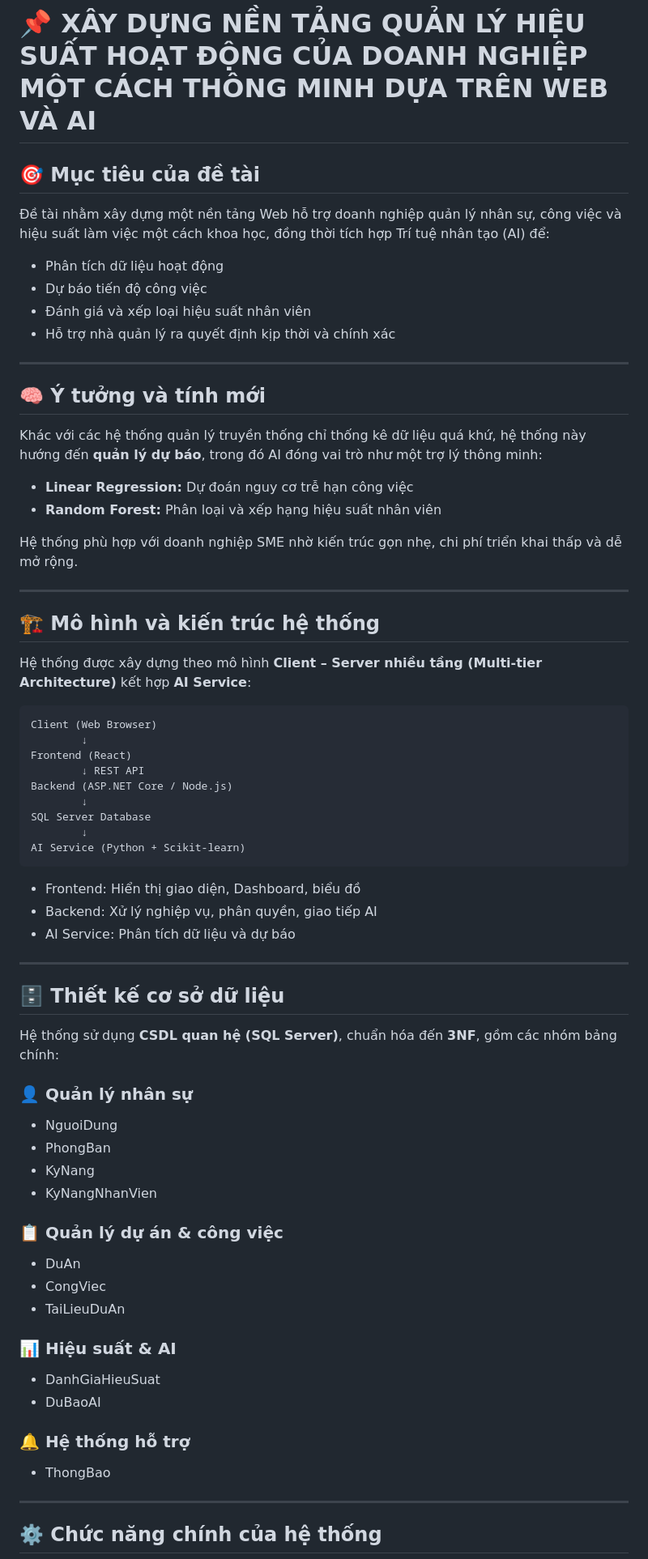
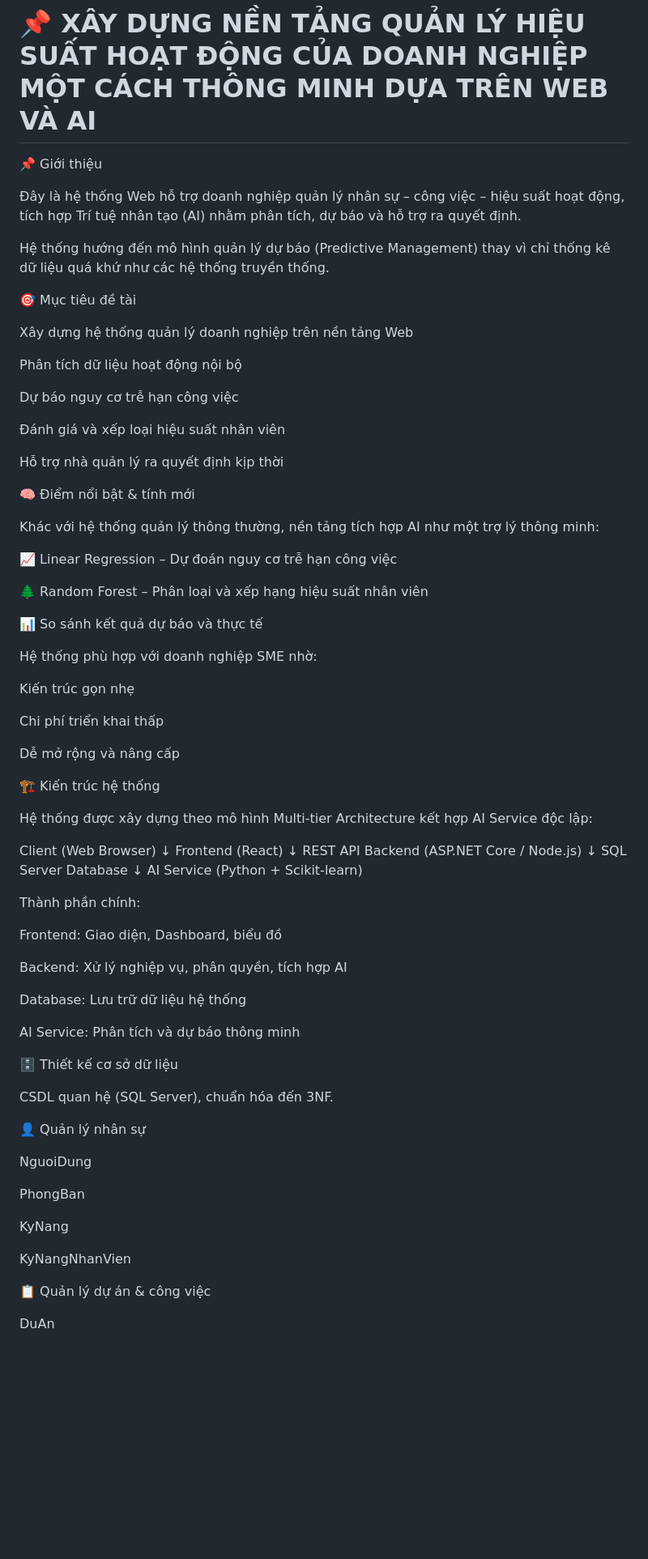
Before and after one commit to huutrongk24/NguyenHuuTrong_221083_DoAn2, a Markdown page: README.md, the part around one of its changes. Shown at 81% size. Rendered like a GitHub page; blank space fills up the shorter version.

Commit message:
Chỉnh sửa file README

````diff
--- a/README.md
+++ b/README.md
@@ -1,32 +1,45 @@
 # 📌 XÂY DỰNG NỀN TẢNG QUẢN LÝ HIỆU SUẤT HOẠT ĐỘNG CỦA DOANH NGHIỆP MỘT CÁCH THÔNG MINH DỰA TRÊN WEB VÀ AI
 
-## 🎯 Mục tiêu của đề tài
+📌 Giới thiệu
 
-Đề tài nhằm xây dựng một nền tảng Web hỗ trợ doanh nghiệp quản lý nhân sự, công việc và hiệu suất làm việc một cách khoa học, đồng thời tích hợp Trí tuệ nhân tạo (AI) để:
+Đây là hệ thống Web hỗ trợ doanh nghiệp quản lý nhân sự – công việc – hiệu suất hoạt động, tích hợp Trí tuệ nhân tạo (AI) nhằm phân tích, dự báo và hỗ trợ ra quyết định.
 
-* Phân tích dữ liệu hoạt động
-* Dự báo tiến độ công việc
-* Đánh giá và xếp loại hiệu suất nhân viên
-* Hỗ trợ nhà quản lý ra quyết định kịp thời và chính xác
+Hệ thống hướng đến mô hình quản lý dự báo (Predictive Management) thay vì chỉ thống kê dữ liệu quá khứ như các hệ thống truyền thống.
 
----
+🎯 Mục tiêu đề tài
 
-## 🧠 Ý tưởng và tính mới
+Xây dựng hệ thống quản lý doanh nghiệp trên nền tảng Web
 
-Khác với các hệ thống quản lý truyền thống chỉ thống kê dữ liệu quá khứ, hệ thống này hướng đến **quản lý dự báo**, trong đó AI đóng vai trò như một trợ lý thông minh:
+Phân tích dữ liệu hoạt động nội bộ
 
-* **Linear Regression:** Dự đoán nguy cơ trễ hạn công việc
-* **Random Forest:** Phân loại và xếp hạng hiệu suất nhân viên
+Dự báo nguy cơ trễ hạn công việc
 
-Hệ thống phù hợp với doanh nghiệp SME nhờ kiến trúc gọn nhẹ, chi phí triển khai thấp và dễ mở rộng.
+Đánh giá và xếp loại hiệu suất nhân viên
 
----
+Hỗ trợ nhà quản lý ra quyết định kịp thời
 
-## 🏗️ Mô hình và kiến trúc hệ thống
+🧠 Điểm nổi bật & tính mới
 
-Hệ thống được xây dựng theo mô hình **Client – Server nhiều tầng (Multi-tier Architecture)** kết hợp **AI Service**:
+Khác với hệ thống quản lý thông thường, nền tảng tích hợp AI như một trợ lý thông minh:
 
-```
+📈 Linear Regression – Dự đoán nguy cơ trễ hạn công việc
+
+🌲 Random Forest – Phân loại và xếp hạng hiệu suất nhân viên
+
+📊 So sánh kết quả dự báo và thực tế
+
+Hệ thống phù hợp với doanh nghiệp SME nhờ:
+
+Kiến trúc gọn nhẹ
+
+Chi phí triển khai thấp
+
+Dễ mở rộng và nâng cấp
+
+🏗️ Kiến trúc hệ thống
+
+Hệ thống được xây dựng theo mô hình Multi-tier Architecture kết hợp AI Service độc lập:
+
 Client (Web Browser)
         ↓
 Frontend (React)
@@ -36,41 +49,32 @@ Backend (ASP.NET Core / Node.js)
 SQL Server Database
         ↓
 AI Service (Python + Scikit-learn)
-```
 
-* Frontend: Hiển thị giao diện, Dashboard, biểu đồ
-* Backend: Xử lý nghiệp vụ, phân quyền, giao tiếp AI
-* AI Service: Phân tích dữ liệu và dự báo
+Thành phần chính:
 
----
+Frontend: Giao diện, Dashboard, biểu đồ
 
-## 🗄️ Thiết kế cơ sở dữ liệu
+Backend: Xử lý nghiệp vụ, phân quyền, tích hợp AI
 
-Hệ thống sử dụng **CSDL quan hệ (SQL Server)**, chuẩn hóa đến **3NF**, gồm các nhóm bảng chính:
+Database: Lưu trữ dữ liệu hệ thống
 
-### 👤 Quản lý nhân sự
+AI Service: Phân tích và dự báo thông minh
 
-* NguoiDung
-* PhongBan
-* KyNang
-* KyNangNhanVien
+🗄️ Thiết kế cơ sở dữ liệu
 
-### 📋 Quản lý dự án & công việc
+CSDL quan hệ (SQL Server), chuẩn hóa đến 3NF.
 
-* DuAn
-* CongViec
-* TaiLieuDuAn
+👤 Quản lý nhân sự
 
-### 📊 Hiệu suất & AI
+NguoiDung
 
-* DanhGiaHieuSuat
-* DuBaoAI
+PhongBan
 
-### 🔔 Hệ thống hỗ trợ
+KyNang
 
-* ThongBao
+KyNangNhanVien
 
----
+📋 Quản lý dự án & công việc
 
-## ⚙️ Chức năng chính của hệ thống
+DuAn
 
````
Also changed, not shown: other parts of README.md (+94 -59 lines).
